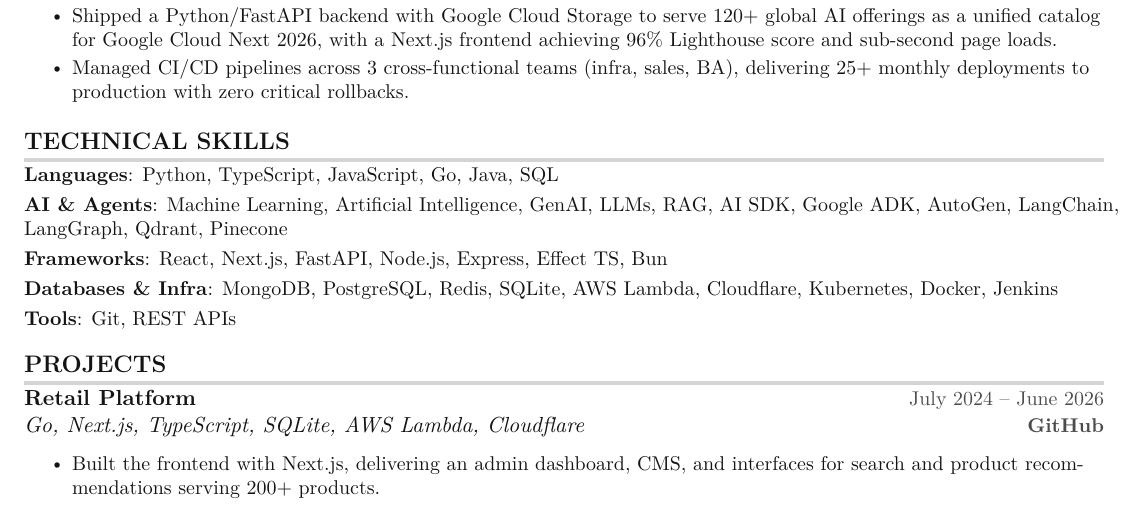
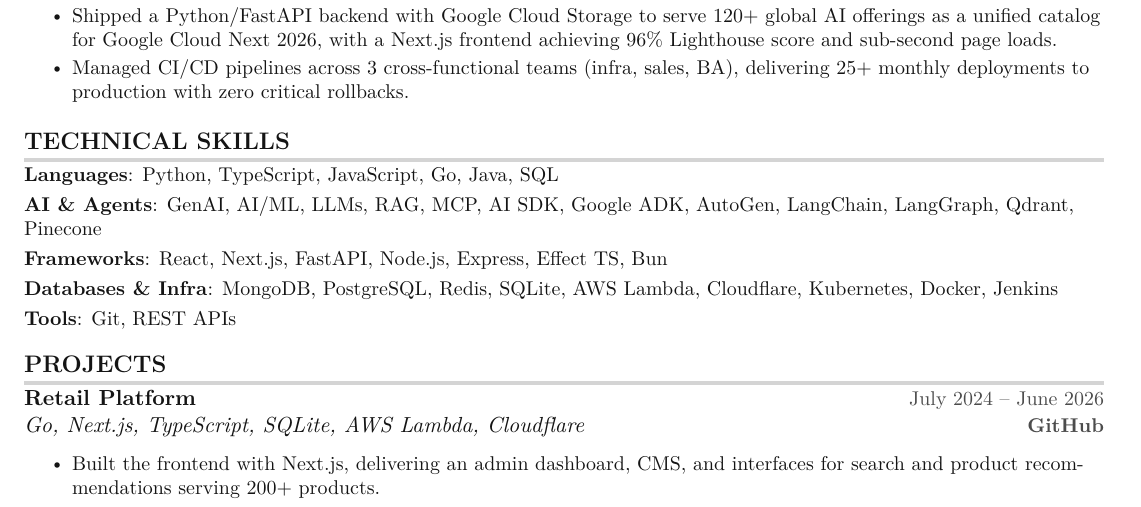
Before and after one commit to thaletto/resume, a LaTeX CV (cv.tex): part of the page, cut so that both start at the same text. Compiled offline with pdfLaTeX.

Commit message:
Update cv.tex

```diff
--- a/cv.tex
+++ b/cv.tex
@@ -176,7 +176,7 @@
     \small{
       \item{
         \textbf{Languages}{: Python, TypeScript, JavaScript, Go, Java, SQL}\vspace{3pt} \\
-        \textbf{AI \& Agents}{: Machine Learning, Artificial Intelligence, GenAI, LLMs, RAG, AI SDK, Google ADK, AutoGen, LangChain, LangGraph, Qdrant, Pinecone}\vspace{3pt} \\
+        \textbf{AI \& Agents}{: GenAI, AI/ML, LLMs, RAG, MCP, AI SDK, Google ADK, AutoGen, LangChain, LangGraph, Qdrant, Pinecone}\vspace{3pt} \\
         \textbf{Frameworks}{: React, Next.js, FastAPI, Node.js, Express, Effect TS, Bun}\vspace{3pt} \\
         \textbf{Databases \& Infra}{: MongoDB, PostgreSQL, Redis, SQLite, AWS Lambda, Cloudflare, Kubernetes, Docker, Jenkins}\vspace{3pt} \\
         \textbf{Tools}{: Git, REST APIs}
```
